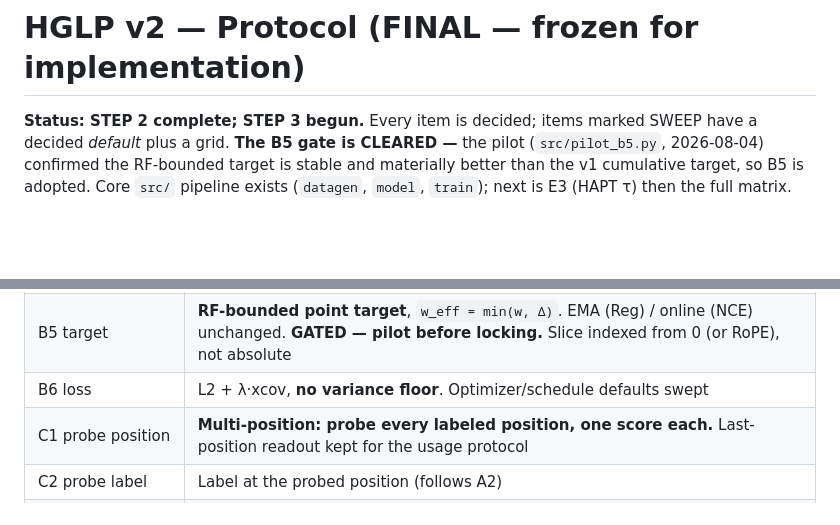
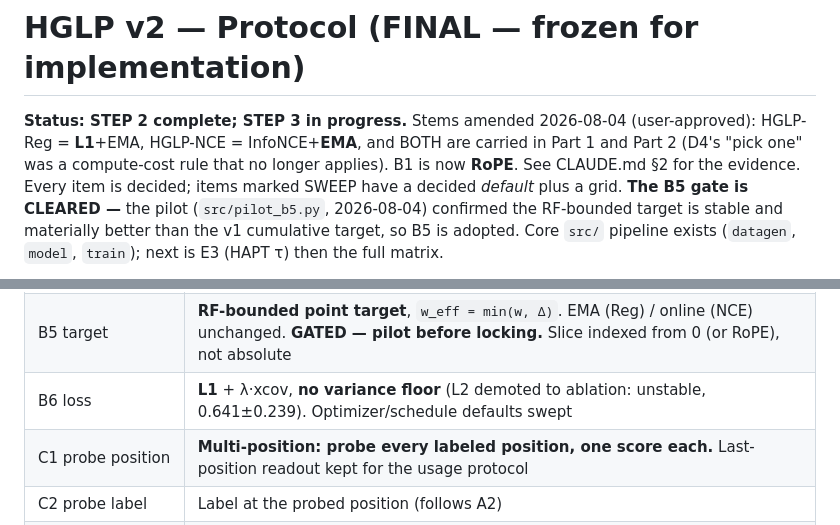
Before and after one commit to za2chan/hg-jepa, a Markdown page: docs/PROTOCOL.md, 2 parts joined by grey strips. Drawn GitHub-style; blank space fills up the shorter version.

```diff
--- a/docs/PROTOCOL.md
+++ b/docs/PROTOCOL.md
@@ -1,6 +1,9 @@
 # HGLP v2 — Protocol (FINAL — frozen for implementation)
 
-**Status: STEP 2 complete; STEP 3 begun.** Every item is decided; items marked
+**Status: STEP 2 complete; STEP 3 in progress.** Stems amended 2026-08-04
+(user-approved): HGLP-Reg = **L1**+EMA, HGLP-NCE = InfoNCE+**EMA**, and BOTH are
+carried in Part 1 and Part 2 (D4's "pick one" was a compute-cost rule that no
+longer applies). B1 is now **RoPE**. See CLAUDE.md §2 for the evidence. Every item is decided; items marked
 SWEEP have a decided *default* plus a grid. **The B5 gate is CLEARED —** the
 pilot (`src/pilot_b5.py`, 2026-08-04) confirmed the RF-bounded target is stable
 and materially better than the v1 cumulative target, so B5 is adopted. Core
@@ -43,7 +46,7 @@ Measured anchors used throughout (patch units unless noted; source
 | B3 Δ conditioning | **Continuous** — log₂Δ expanded to a vector. Not claimed as novel |
 | B4 anchor / Δ sampling | **Sample Δ first, then anchor over `[min_context, L − Δ)`** (fixes the starvation bug); Δ continuous in log space; dense (anchor × Δ) pairs |
 | B5 target | **RF-bounded point target**, `w_eff = min(w, Δ)`. EMA (Reg) / online (NCE) unchanged. **GATED — pilot before locking.** Slice indexed from 0 (or RoPE), not absolute |
-| B6 loss | L2 + λ·xcov, **no variance floor**. Optimizer/schedule defaults swept |
+| B6 loss | **L1** + λ·xcov, **no variance floor** (L2 demoted to ablation: unstable, 0.641±0.239). Optimizer/schedule defaults swept |
 | C1 probe position | **Multi-position: probe every labeled position, one score each.** Last-position readout kept for the usage protocol |
 | C2 probe label | Label at the probed position (follows A2) |
 | C3 splits | Group split + disjoint eval windows + asserts |
```
Also changed, not shown: CLAUDE.md (+32 -4 lines), docs/PROTOCOL_ko.md (+1 -1 lines).
